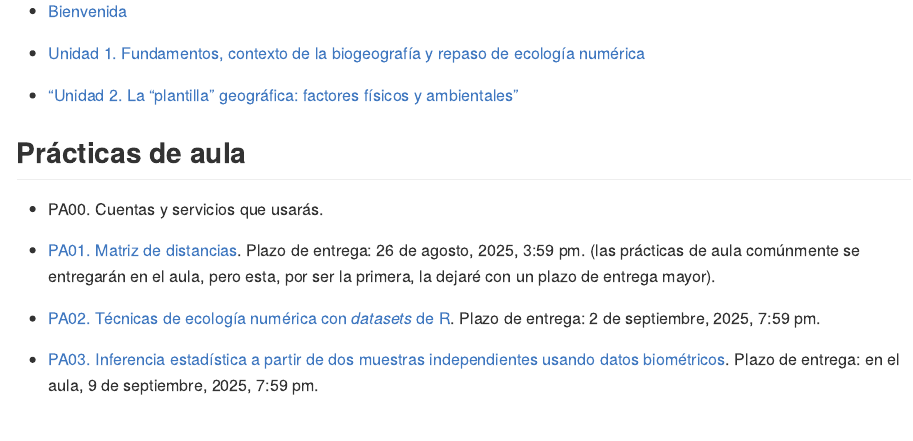
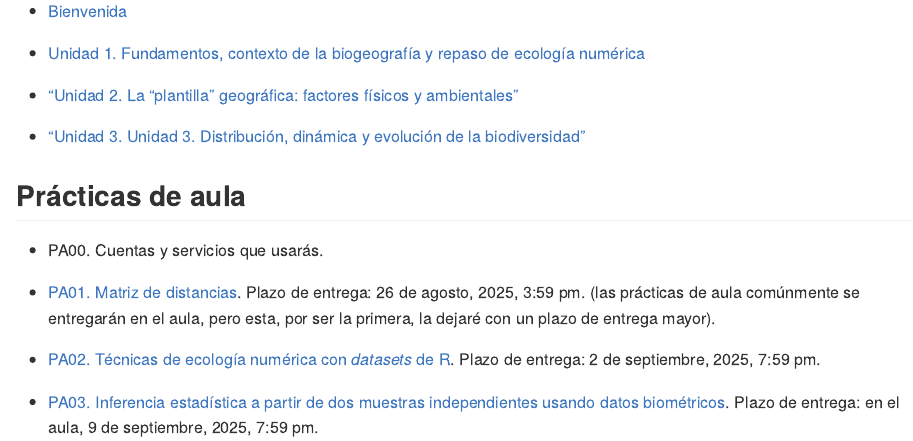
Before and after one commit to biogeografia-202502/.github, an R Markdown document (profile/README.Rmd): the page in a window 1100 px wide, from 1600 px down. The pictures show the output file profile/README.md that the author committed with the source, drawn offline in the style of GitHub.

Commit message:
UPDATE README unit 3 slides link added

```diff
--- a/profile/README.Rmd
+++ b/profile/README.Rmd
@@ -45,6 +45,9 @@ invisible(dev.off())
 
 - ["Unidad 2. La “plantilla” geográfica: factores físicos y ambientales"](https://biogeografia-master.github.io/plantilla-geografica-factores-fisicos-ambientales/README.html)
 
+- ["Unidad 3. Unidad 3. Distribución, dinámica y evolución de la biodiversidad"](https://biogeografia-master.github.io/distribucion-dinamica-evolucion-biodiversidad/README.html#1)
+
+
 
 ## Prácticas de aula
 
```
Also changed, not shown: profile/README.md.
